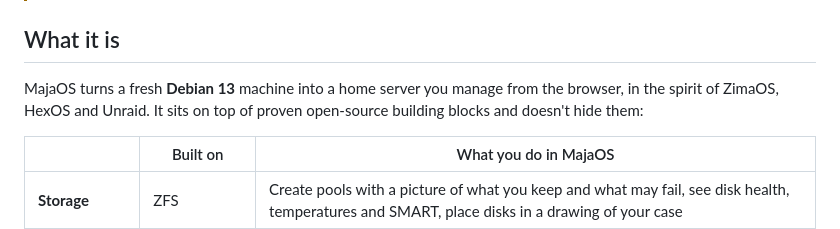
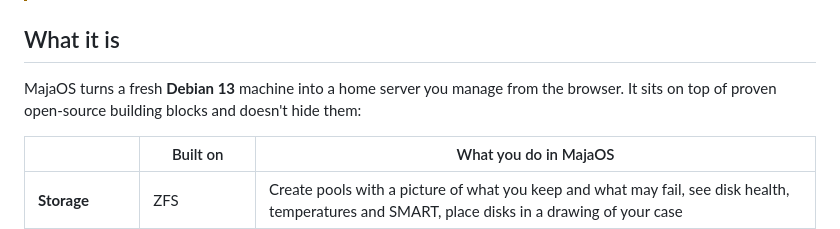
Before and after one commit to lennertvh1/MajaOS, a Markdown page: README.md, the part around the change. GitHub-like rendering.

Commit message:
README: describe MajaOS on its own, without comparing it to other systems.
Co-Authored-By: Claude Opus 5.5 <noreply@anthropic.com>

```diff
--- a/README.md
+++ b/README.md
@@ -19,7 +19,7 @@ Storage, apps, virtual machines and backups on plain Debian, without the command
 
 ## What it is
 
-MajaOS turns a fresh **Debian 13** machine into a home server you manage from the browser, in the spirit of ZimaOS, HexOS and Unraid. It sits on top of proven open-source building blocks and doesn't hide them:
+MajaOS turns a fresh **Debian 13** machine into a home server you manage from the browser. It sits on top of proven open-source building blocks and doesn't hide them:
 
 | | Built on | What you do in MajaOS |
 |---|---|---|
```
